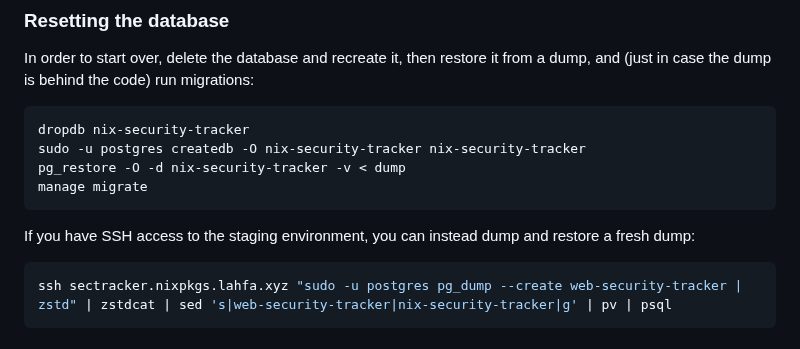
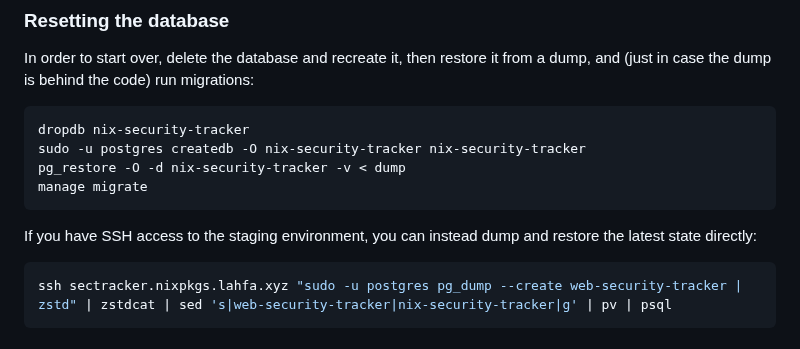
Before and after one commit to Nix-Security-WG/nix-security-tracker, a Markdown page: CONTRIBUTING.md, the part around the change. Drawn GitHub-style.

Commit message:
fix: reword

````diff
--- a/CONTRIBUTING.md
+++ b/CONTRIBUTING.md
@@ -138,7 +138,7 @@ pg_restore -O -d nix-security-tracker -v < dump
 manage migrate
 ```
 
-If you have SSH access to the staging environment, you can instead dump and restore a fresh dump:
+If you have SSH access to the staging environment, you can instead dump and restore the latest state directly:
 
 ```bash
 ssh sectracker.nixpkgs.lahfa.xyz "sudo -u postgres pg_dump --create web-security-tracker | zstd" | zstdcat | sed 's|web-security-tracker|nix-security-tracker|g' | pv | psql
````
